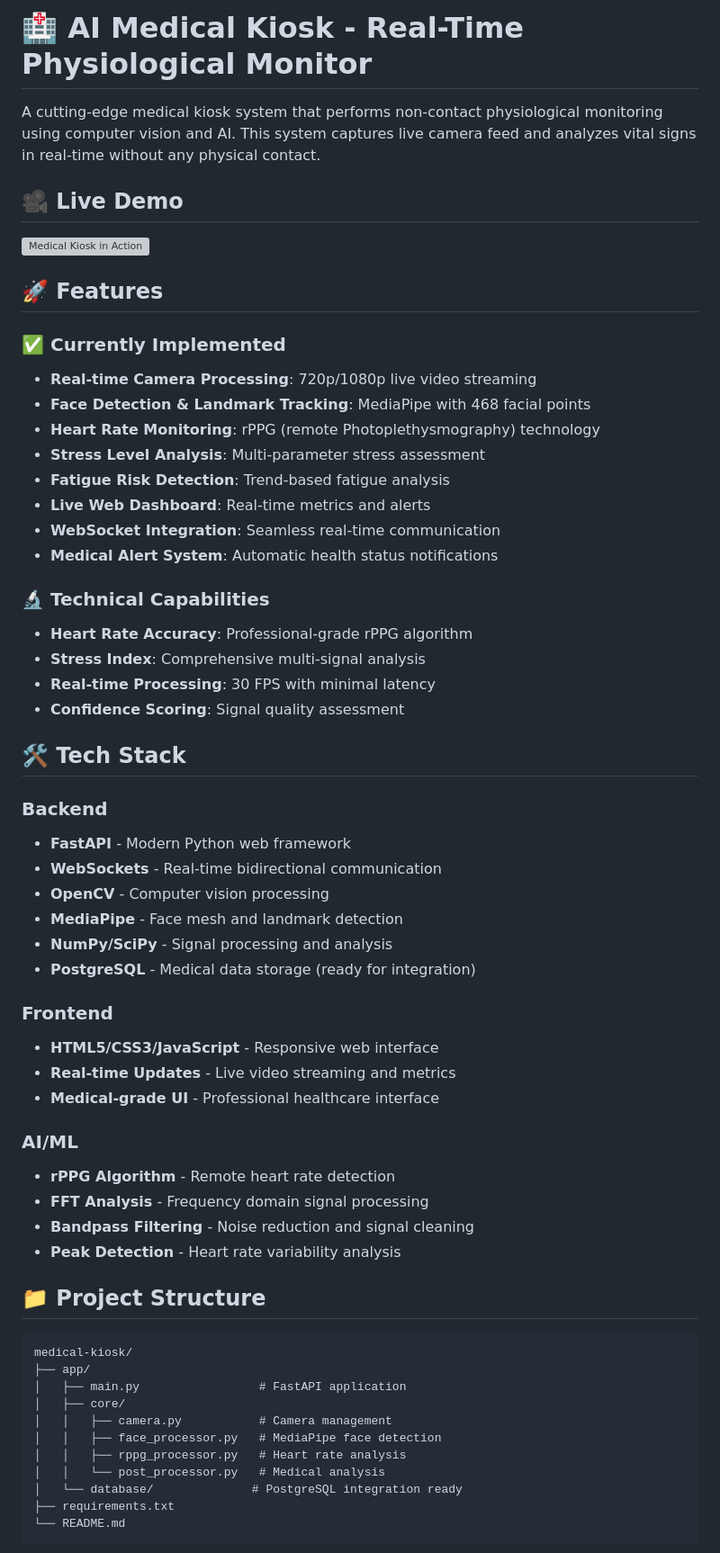
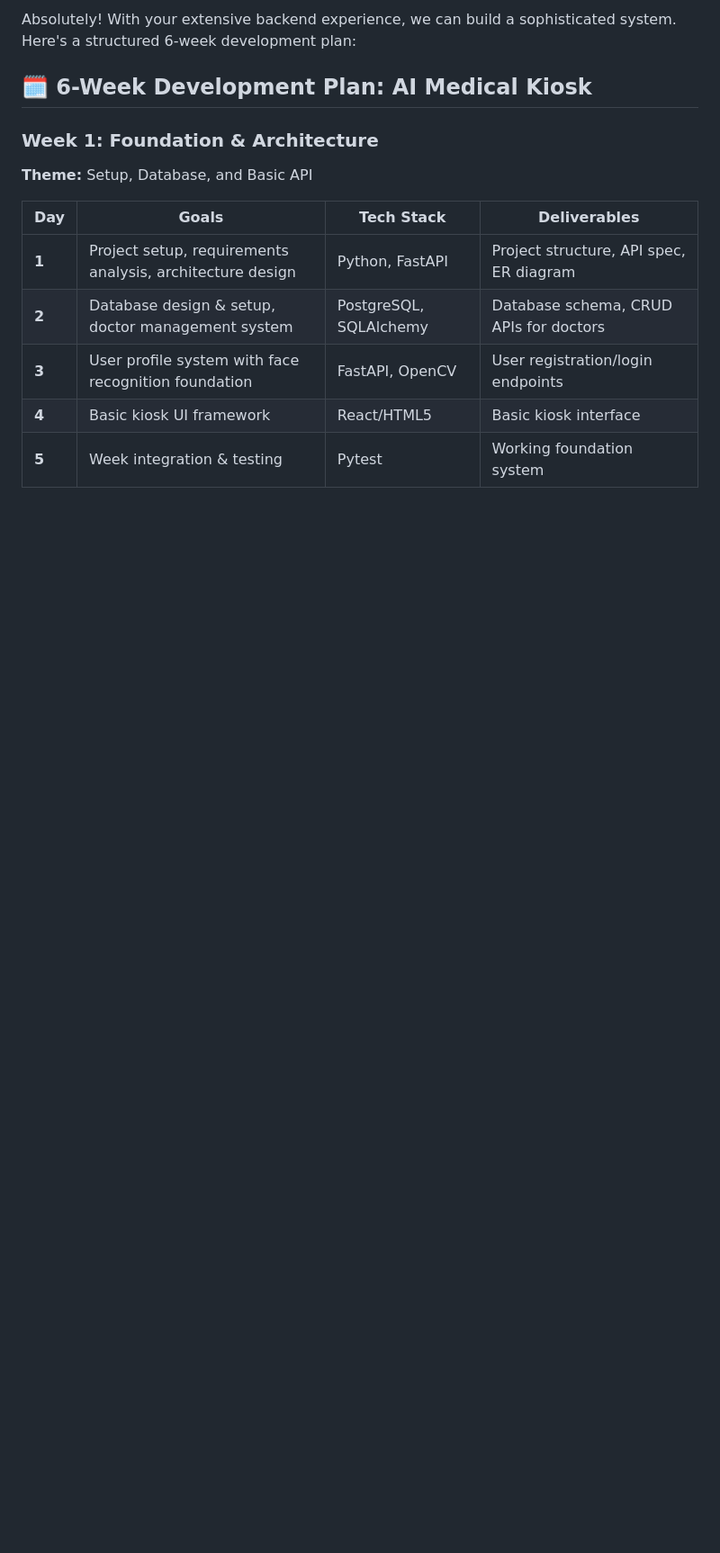
Before and after one commit to davidakpele/kiosk, a Markdown page: backend/ReadMe.md, the part around the change printed below. Shown: that part at 90% size. Drawn GitHub-style; blank space fills up the shorter version; grey boxes are pictures that could not be loaded.

````diff
--- a/backend/ReadMe.md
+++ b/backend/ReadMe.md
@@ -1,62 +1,15 @@
-# 🏥 AI Medical Kiosk - Real-Time Physiological Monitor
+Absolutely! With your extensive backend experience, we can build a sophisticated system. Here's a structured 6-week development plan:
 
-A cutting-edge medical kiosk system that performs non-contact physiological monitoring using computer vision and AI. This system captures live camera feed and analyzes vital signs in real-time without any physical contact.
+## 🗓️ **6-Week Development Plan: AI Medical Kiosk**
 
-## 🎥 Live Demo
+### **Week 1: Foundation & Architecture**
+**Theme:** Setup, Database, and Basic API
 
-![Medical Kiosk in Action](./static/video.mp4)
-## 🚀 Features
+| Day | Goals | Tech Stack | Deliverables |
+|-----|-------|------------|--------------|
+| **1** | Project setup, requirements analysis, architecture design | Python, FastAPI | Project structure, API spec, ER diagram |
+| **2** | Database design & setup, doctor management system | PostgreSQL, SQLAlchemy | Database schema, CRUD APIs for doctors |
+| **3** | User profile system with face recognition foundation | FastAPI, OpenCV | User registration/login endpoints |
+| **4** | Basic kiosk UI framework | React/HTML5 | Basic kiosk interface |
+| **5** | Week integration & testing | Pytest | Working foundation system |
 
-### ✅ Currently Implemented
-- **Real-time Camera Processing**: 720p/1080p live video streaming
-- **Face Detection & Landmark Tracking**: MediaPipe with 468 facial points
-- **Heart Rate Monitoring**: rPPG (remote Photoplethysmography) technology
-- **Stress Level Analysis**: Multi-parameter stress assessment
-- **Fatigue Risk Detection**: Trend-based fatigue analysis
-- **Live Web Dashboard**: Real-time metrics and alerts
-- **WebSocket Integration**: Seamless real-time communication
-- **Medical Alert System**: Automatic health status notifications
-
-### 🔬 Technical Capabilities
-- **Heart Rate Accuracy**: Professional-grade rPPG algorithm
-- **Stress Index**: Comprehensive multi-signal analysis
-- **Real-time Processing**: 30 FPS with minimal latency
-- **Confidence Scoring**: Signal quality assessment
-
-## 🛠 Tech Stack
-
-### Backend
-- **FastAPI** - Modern Python web framework
-- **WebSockets** - Real-time bidirectional communication
-- **OpenCV** - Computer vision processing
-- **MediaPipe** - Face mesh and landmark detection
-- **NumPy/SciPy** - Signal processing and analysis
-- **PostgreSQL** - Medical data storage (ready for integration)
-
-### Frontend
-- **HTML5/CSS3/JavaScript** - Responsive web interface
-- **Real-time Updates** - Live video streaming and metrics
-- **Medical-grade UI** - Professional healthcare interface
-
-### AI/ML
-- **rPPG Algorithm** - Remote heart rate detection
-- **FFT Analysis** - Frequency domain signal processing
-- **Bandpass Filtering** - Noise reduction and signal cleaning
-- **Peak Detection** - Heart rate variability analysis
-
-## 📁 Project Structure
-
-```
-medical-kiosk/
-├── app/
-│   ├── main.py                 # FastAPI application
-│   ├── core/
-│   │   ├── camera.py           # Camera management
-│   │   ├── face_processor.py   # MediaPipe face detection
-│   │   ├── rppg_processor.py   # Heart rate analysis
-│   │   └── post_processor.py   # Medical analysis
-│   └── database/              # PostgreSQL integration ready
-├── requirements.txt
-└── README.md
-```
-
````
Also changed, not shown: other parts of backend/ReadMe.md (+215 -119 lines).
